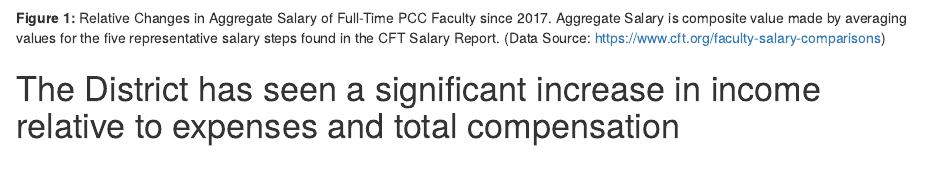
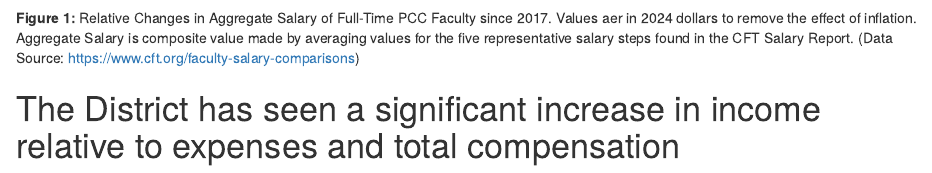
Before and after one commit to melitusj/PCCFA_25_28_negotiations, an R Markdown document (Article12/salary_argument.Rmd): the page in a window 1100 px wide, from 1120 px down. Rendered offline with R 4.5, knitr and Pandoc, with nearby package versions.

Commit message:
Updated figure caption

````diff
--- a/Article12/salary_argument.Rmd
+++ b/Article12/salary_argument.Rmd
@@ -167,7 +167,7 @@ ggplot(data = PCC_data_salary_long_plot, aes(x = year, y = rel_mean_salary_inf))
   theme(legend.position="bottom")
 ```
 
-**Figure 1:** Relative Changes in Aggregate Salary of Full-Time PCC Faculty since 2017. Aggregate Salary is composite value made by averaging values for the five representative salary steps found in the CFT Salary Report. (Data Source: https://www.cft.org/faculty-salary-comparisons)
+**Figure 1:** Relative Changes in Aggregate Salary of Full-Time PCC Faculty since 2017. Values aer in 2024 dollars to remove the effect of inflation. Aggregate Salary is composite value made by averaging values for the five representative salary steps found in the CFT Salary Report. (Data Source: https://www.cft.org/faculty-salary-comparisons)
 
 
 
````
Also changed, not shown: Article12/salary_argument.html.
